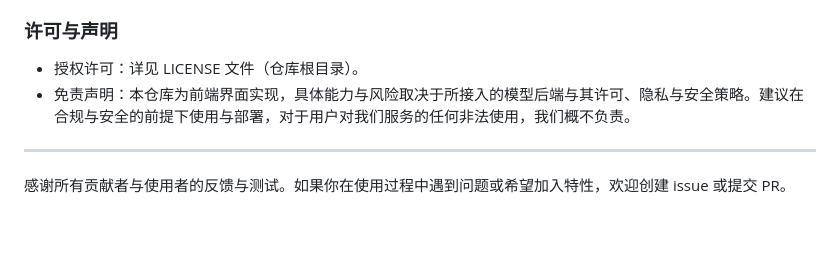
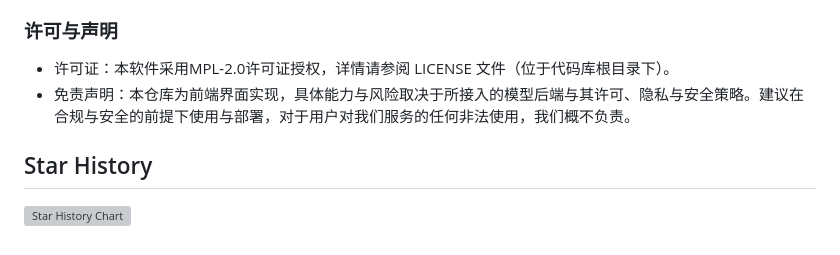
Before and after one commit to Floebot/FloeLM, a Markdown page: README.md, the part around the change. Drawn GitHub-style; grey boxes are pictures that could not be loaded.

```diff
--- a/README.md
+++ b/README.md
@@ -58,9 +58,9 @@ FloeLM 是一个以“前端为主”的跨平台 AI web-ui 前端项目，目
 - 贡献流程：Fork -> 新分支 -> 提交 -> 发起 PR。请在 PR 描述中说明变更目的与影响范围。
 
 ### 许可与声明
-- 授权许可：详见 LICENSE 文件（仓库根目录）。
+- 许可证：本软件采用MPL-2.0许可证授权，详情请参阅 LICENSE 文件（位于代码库根目录下）。
 - 免责声明：本仓库为前端界面实现，具体能力与风险取决于所接入的模型后端与其许可、隐私与安全策略。建议在合规与安全的前提下使用与部署，对于用户对我们服务的任何非法使用，我们概不负责。
 
----
+## Star History
 
-感谢所有贡献者与使用者的反馈与测试。如果你在使用过程中遇到问题或希望加入特性，欢迎创建 issue 或提交 PR。
+[![Star History Chart](https://api.star-history.com/svg?repos=Floebot/FloeLM&type=Date)](https://www.star-history.com/#Floebot/FloeLM&Date)
```
